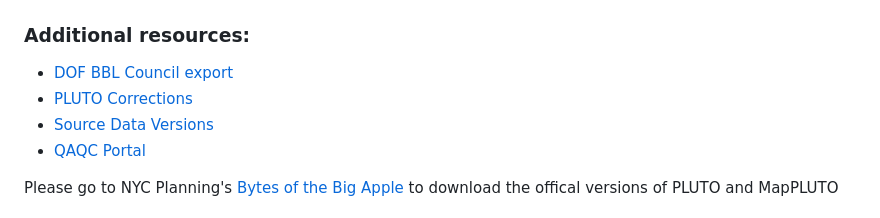
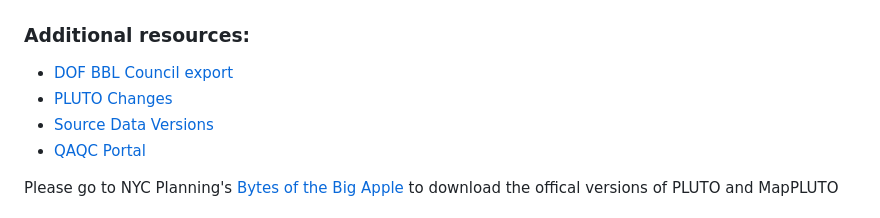
Before and after one commit to NYCPlanning/db-pluto, a Markdown page: README.md, the part around the change. Rendered like a GitHub page.

Commit message:
Update README.md corrections to changes (#450)

```diff
--- a/README.md
+++ b/README.md
@@ -19,7 +19,7 @@ No Geometry |  NA | NA  | [Pluto.csv](https://edm-publishing.nyc3.digitalocean
 
 ### Additional resources:
 + [DOF BBL Council export](https://edm-publishing.nyc3.digitaloceanspaces.com/db-pluto/main/latest/output/dof/bbl_council.zip)
-+ [PLUTO Corrections](https://edm-publishing.nyc3.digitaloceanspaces.com/db-pluto/main/latest/output/pluto_corrections.zip)
++ [PLUTO Changes](https://edm-publishing.nyc3.digitaloceanspaces.com/db-pluto/main/latest/output/pluto_changes.zip)
 + [Source Data Versions](https://edm-publishing.nyc3.digitaloceanspaces.com/db-pluto/main/latest/output/source_data_versions.csv)
 + [QAQC Portal](https://edm-data-engineering.nycplanningdigital.com/?page=PLUTO)
 
```
